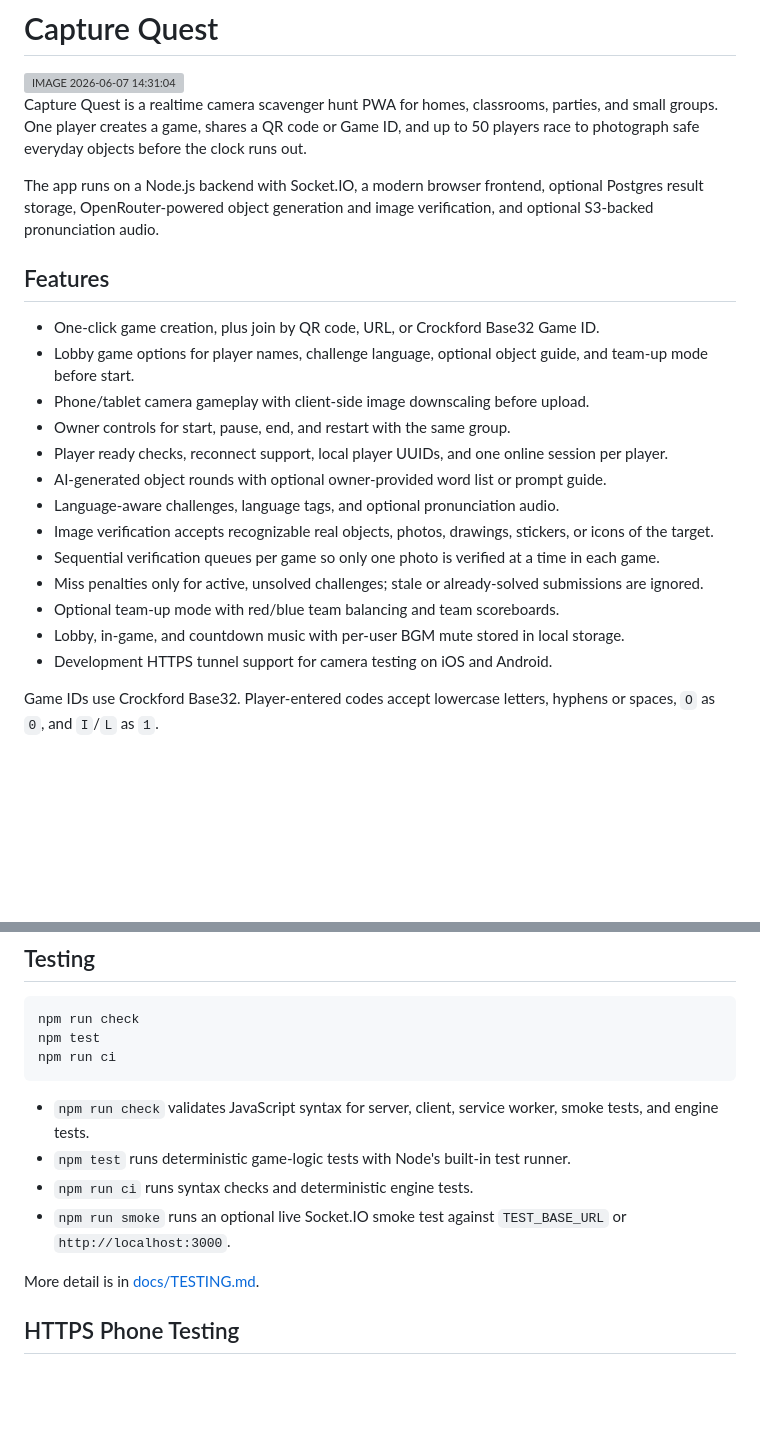
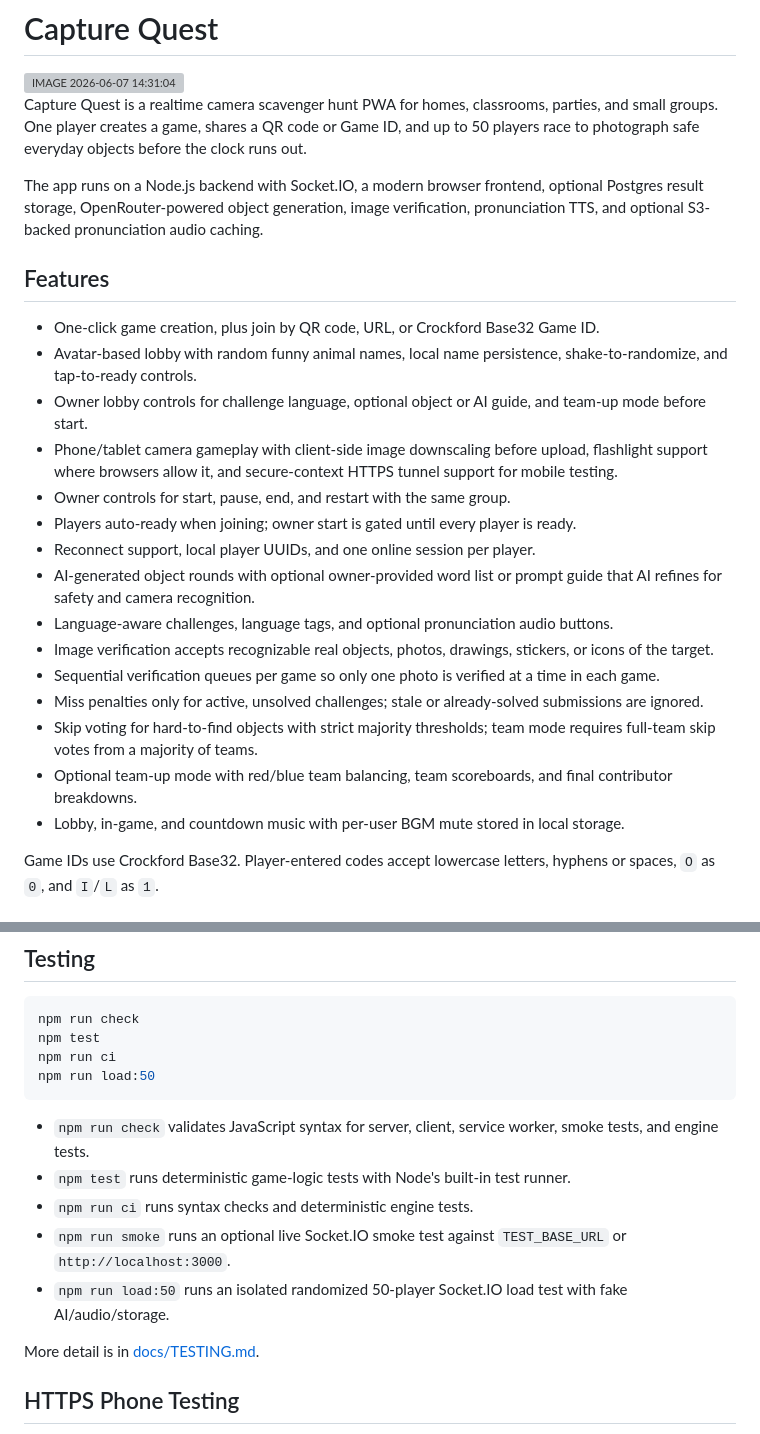
Before and after one commit to BubbleWong/Capture-Quest, a Markdown page: README.md, 2 parts joined by grey strips. GitHub-like rendering; blank space fills up the shorter version; grey boxes are pictures that could not be loaded.

Commit message:
Update README for current gameplay

````diff
--- a/README.md
+++ b/README.md
@@ -4,23 +4,25 @@
 
 Capture Quest is a realtime camera scavenger hunt PWA for homes, classrooms, parties, and small groups. One player creates a game, shares a QR code or Game ID, and up to 50 players race to photograph safe everyday objects before the clock runs out.
 
-The app runs on a Node.js backend with Socket.IO, a modern browser frontend, optional Postgres result storage, OpenRouter-powered object generation and image verification, and optional S3-backed pronunciation audio.
+The app runs on a Node.js backend with Socket.IO, a modern browser frontend, optional Postgres result storage, OpenRouter-powered object generation, image verification, pronunciation TTS, and optional S3-backed pronunciation audio caching.
 
 ## Features
 
 - One-click game creation, plus join by QR code, URL, or Crockford Base32 Game ID.
-- Lobby game options for player names, challenge language, optional object guide, and team-up mode before start.
-- Phone/tablet camera gameplay with client-side image downscaling before upload.
+- Avatar-based lobby with random funny animal names, local name persistence, shake-to-randomize, and tap-to-ready controls.
+- Owner lobby controls for challenge language, optional object or AI guide, and team-up mode before start.
+- Phone/tablet camera gameplay with client-side image downscaling before upload, flashlight support where browsers allow it, and secure-context HTTPS tunnel support for mobile testing.
 - Owner controls for start, pause, end, and restart with the same group.
-- Player ready checks, reconnect support, local player UUIDs, and one online session per player.
-- AI-generated object rounds with optional owner-provided word list or prompt guide.
-- Language-aware challenges, language tags, and optional pronunciation audio.
+- Players auto-ready when joining; owner start is gated until every player is ready.
+- Reconnect support, local player UUIDs, and one online session per player.
+- AI-generated object rounds with optional owner-provided word list or prompt guide that AI refines for safety and camera recognition.
+- Language-aware challenges, language tags, and optional pronunciation audio buttons.
 - Image verification accepts recognizable real objects, photos, drawings, stickers, or icons of the target.
 - Sequential verification queues per game so only one photo is verified at a time in each game.
 - Miss penalties only for active, unsolved challenges; stale or already-solved submissions are ignored.
-- Optional team-up mode with red/blue team balancing and team scoreboards.
+- Skip voting for hard-to-find objects with strict majority thresholds; team mode requires full-team skip votes from a majority of teams.
+- Optional team-up mode with red/blue team balancing, team scoreboards, and final contributor breakdowns.
 - Lobby, in-game, and countdown music with per-user BGM mute stored in local storage.
-- Development HTTPS tunnel support for camera testing on iOS and Android.
 
 Game IDs use Crockford Base32. Player-entered codes accept lowercase letters, hyphens or spaces, `O` as `0`, and `I`/`L` as `1`.
 
@@ -96,12 +98,14 @@ Pronunciation audio is generated before an object is announced when S3 and TTS a
 npm run check
 npm test
 npm run ci
+npm run load:50
 ```
 
 - `npm run check` validates JavaScript syntax for server, client, service worker, smoke tests, and engine tests.
 - `npm test` runs deterministic game-logic tests with Node's built-in test runner.
 - `npm run ci` runs syntax checks and deterministic engine tests.
 - `npm run smoke` runs an optional live Socket.IO smoke test against `TEST_BASE_URL` or `http://localhost:3000`.
+- `npm run load:50` runs an isolated randomized 50-player Socket.IO load test with fake AI/audio/storage.
 
 More detail is in [docs/TESTING.md](docs/TESTING.md).
 
````
